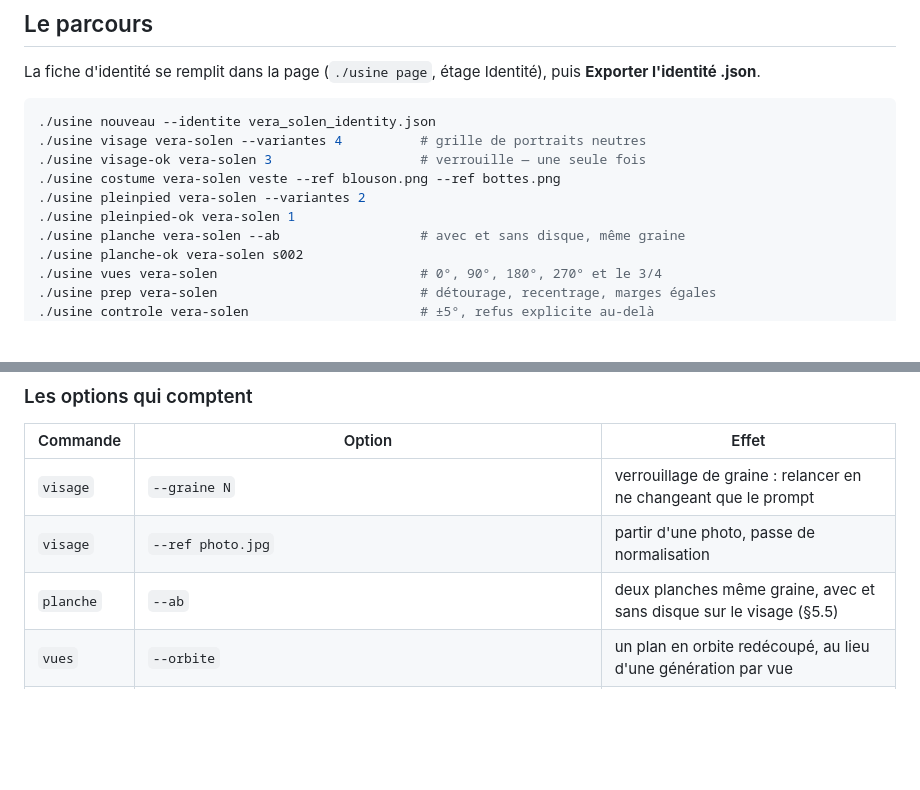
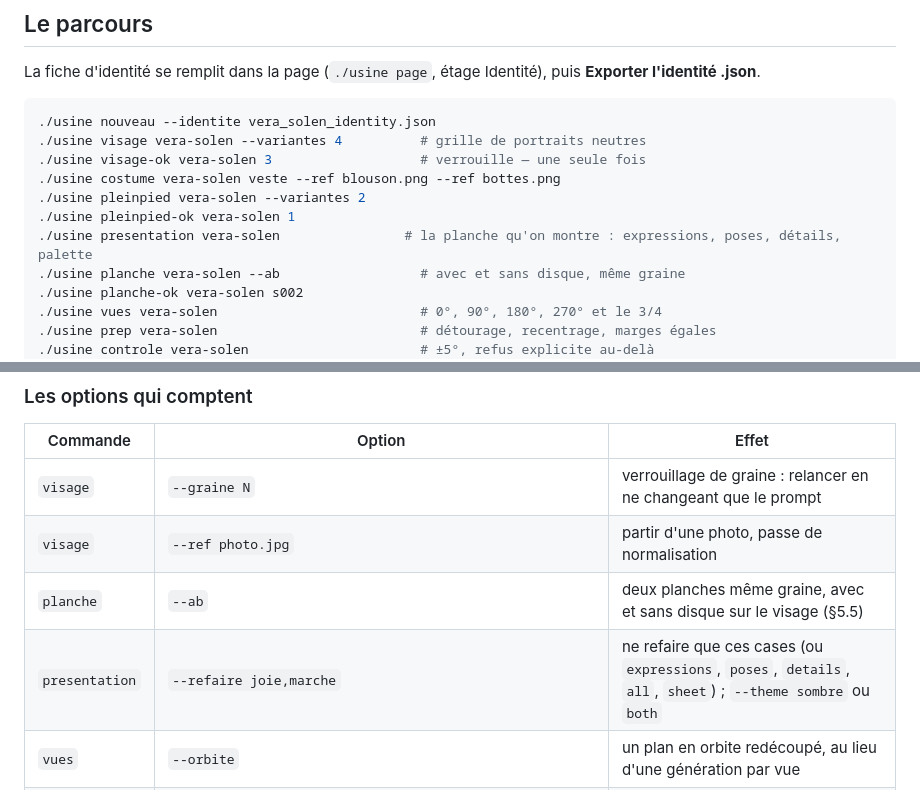
Before and after one commit to calculment0r/Character_Sheet, a Markdown page: docs/LOCAL.md, 2 parts joined by grey strips. GitHub-like rendering; blank space fills up the shorter version.

```diff
--- a/docs/LOCAL.md
+++ b/docs/LOCAL.md
@@ -151,6 +151,7 @@ Identité), puis **Exporter l'identité .json**.
 ./usine costume vera-solen veste --ref blouson.png --ref bottes.png
 ./usine pleinpied vera-solen --variantes 2
 ./usine pleinpied-ok vera-solen 1
+./usine presentation vera-solen                # la planche qu'on montre : expressions, poses, détails, palette
 ./usine planche vera-solen --ab                  # avec et sans disque, même graine
 ./usine planche-ok vera-solen s002
 ./usine vues vera-solen                          # 0°, 90°, 180°, 270° et le 3/4
@@ -193,6 +194,7 @@ Les règles dures du brief sont des refus, pas des conseils :
 | `visage` | `--graine N` | verrouillage de graine : relancer en ne changeant que le prompt |
 | `visage` | `--ref photo.jpg` | partir d'une photo, passe de normalisation |
 | `planche` | `--ab` | deux planches même graine, avec et sans disque sur le visage (§5.5) |
+| `presentation` | `--refaire joie,marche` | ne refaire que ces cases (ou `expressions`, `poses`, `details`, `all`, `sheet`) ; `--theme sombre` ou `both` |
 | `vues` | `--orbite` | un plan en orbite redécoupé, au lieu d'une génération par vue |
 | `prep` | `--delight` | passe de delight, si un moteur est réglé |
 | `controle` | `--angle left=93` | un angle relevé à la main l'emporte sur l'angle demandé |
```
Also changed, not shown: docs/ETUDES.md (+53 -1 lines).
